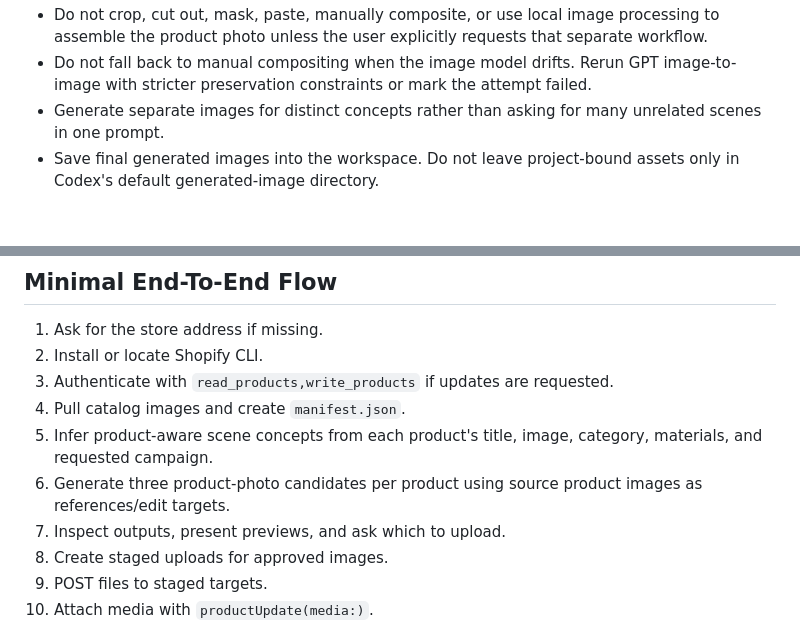
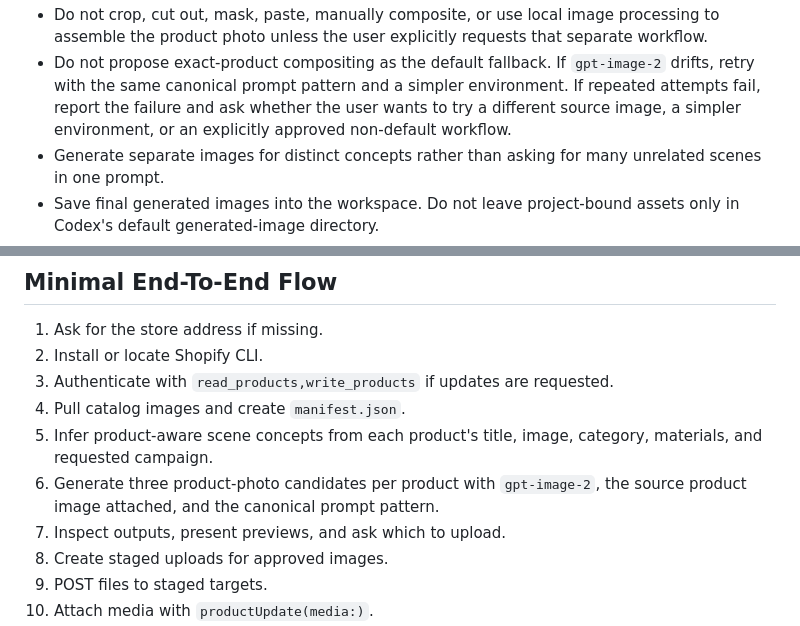
Before and after one commit to thibaultimbert/stage.it, a Markdown page: skill.md, 2 parts joined by grey strips. Drawn GitHub-style; blank space fills up the shorter version.

```diff
--- a/skill.md
+++ b/skill.md
@@ -337,5 +266,5 @@ Tool guidance:
 - Do not crop, cut out, mask, paste, manually composite, or use local image processing to assemble the product photo unless the user explicitly requests that separate workflow.
-- Do not fall back to manual compositing when the image model drifts. Rerun GPT image-to-image with stricter preservation constraints or mark the attempt failed.
+- Do not propose exact-product compositing as the default fallback. If `gpt-image-2` drifts, retry with the same canonical prompt pattern and a simpler environment. If repeated attempts fail, report the failure and ask whether the user wants to try a different source image, a simpler environment, or an explicitly approved non-default workflow.
 - Generate separate images for distinct concepts rather than asking for many unrelated scenes in one prompt.
 - Save final generated images into the workspace. Do not leave project-bound assets only in Codex's default generated-image directory.
 - Preserve originals and save generated variants under a campaign-specific folder, such as `exports/generated-product-photos/<campaign>/<product-handle>/`.
@@ -503,7 +432,7 @@ Save an upload manifest with product ID, product handle, generated local path, S
 3. Authenticate with `read_products,write_products` if updates are requested.
 4. Pull catalog images and create `manifest.json`.
 5. Infer product-aware scene concepts from each product's title, image, category, materials, and requested campaign.
-6. Generate three product-photo candidates per product using source product images as references/edit targets.
+6. Generate three product-photo candidates per product with `gpt-image-2`, the source product image attached, and the canonical prompt pattern.
 7. Inspect outputs, present previews, and ask which to upload.
 8. Create staged uploads for approved images.
 9. POST files to staged targets.
```
Also changed, not shown: other parts of skill.md (+16 -87 lines), 1 other file.
